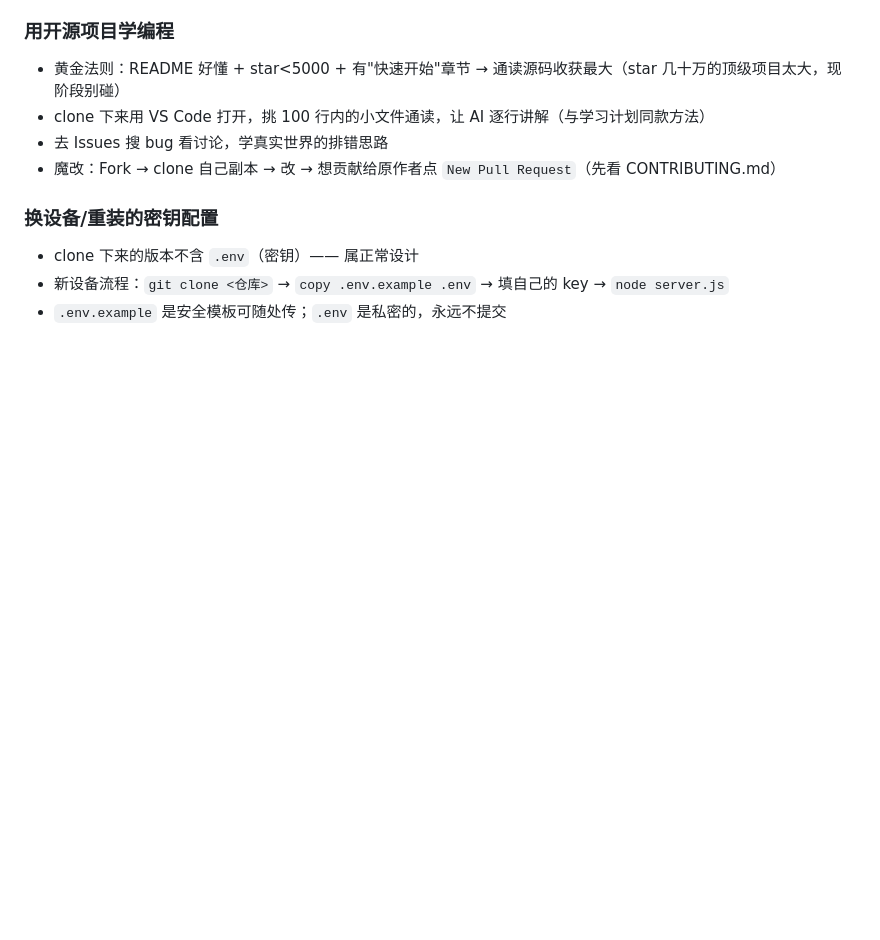
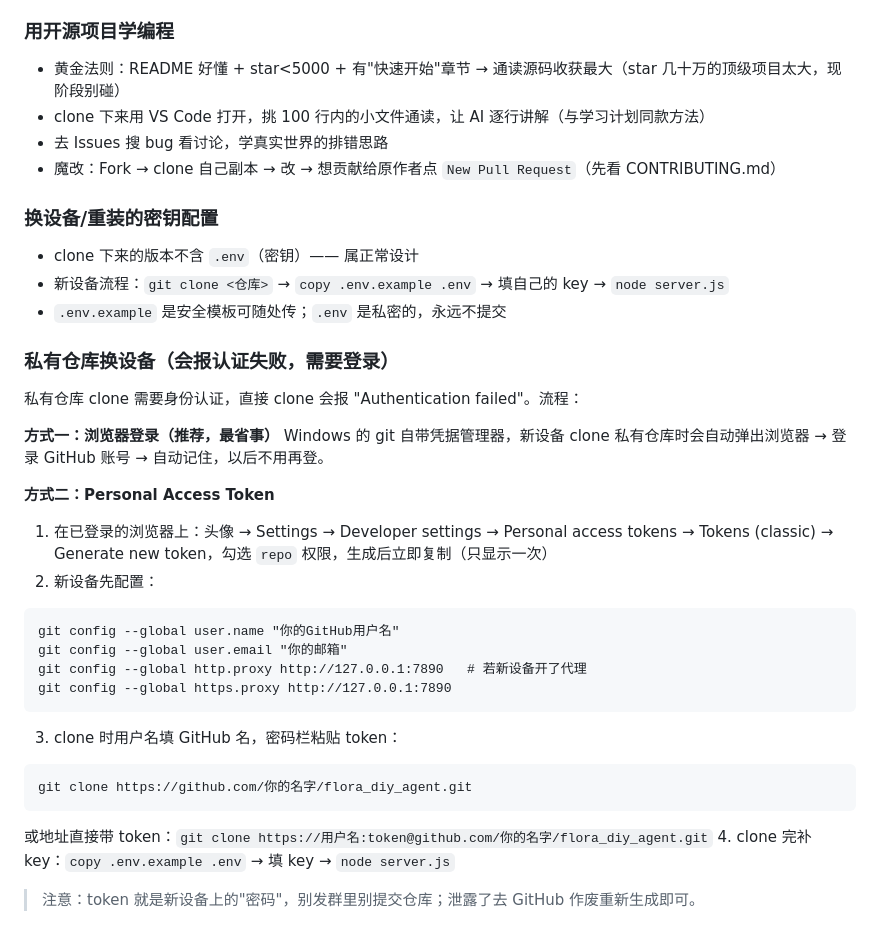
Before and after one commit to Capri770101/flora_diy_agent, a Markdown page: GITHUB_GUIDE.md, the part around the change. GitHub-like rendering; blank space fills up the shorter version.

Commit message:
GITHUB_GUIDE 补充私有仓库换设备的认证流程

````diff
--- a/GITHUB_GUIDE.md
+++ b/GITHUB_GUIDE.md
@@ -145,3 +145,27 @@ awesome xxx          # 主题精选合集，新手强烈推荐
 - clone 下来的版本不含 `.env`（密钥）—— 属正常设计
 - 新设备流程：`git clone <仓库>` → `copy .env.example .env` → 填自己的 key → `node server.js`
 - `.env.example` 是安全模板可随处传；`.env` 是私密的，永远不提交
+
+### 私有仓库换设备（会报认证失败，需要登录）
+私有仓库 clone 需要身份认证，直接 clone 会报 "Authentication failed"。流程：
+
+**方式一：浏览器登录（推荐，最省事）**
+Windows 的 git 自带凭据管理器，新设备 clone 私有仓库时会自动弹出浏览器 → 登录 GitHub 账号 → 自动记住，以后不用再登。
+
+**方式二：Personal Access Token**
+1. 在已登录的浏览器上：头像 → Settings → Developer settings → Personal access tokens → Tokens (classic) → Generate new token，勾选 `repo` 权限，生成后立即复制（只显示一次）
+2. 新设备先配置：
+```
+git config --global user.name "你的GitHub用户名"
+git config --global user.email "你的邮箱"
+git config --global http.proxy http://127.0.0.1:7890   # 若新设备开了代理
+git config --global https.proxy http://127.0.0.1:7890
+```
+3. clone 时用户名填 GitHub 名，密码栏粘贴 token：
+```
+git clone https://github.com/你的名字/flora_diy_agent.git
+```
+或地址直接带 token：`git clone https://用户名:token@github.com/你的名字/flora_diy_agent.git`
+4. clone 完补 key：`copy .env.example .env` → 填 key → `node server.js`
+
+> 注意：token 就是新设备上的"密码"，别发群里别提交仓库；泄露了去 GitHub 作废重新生成即可。
````
